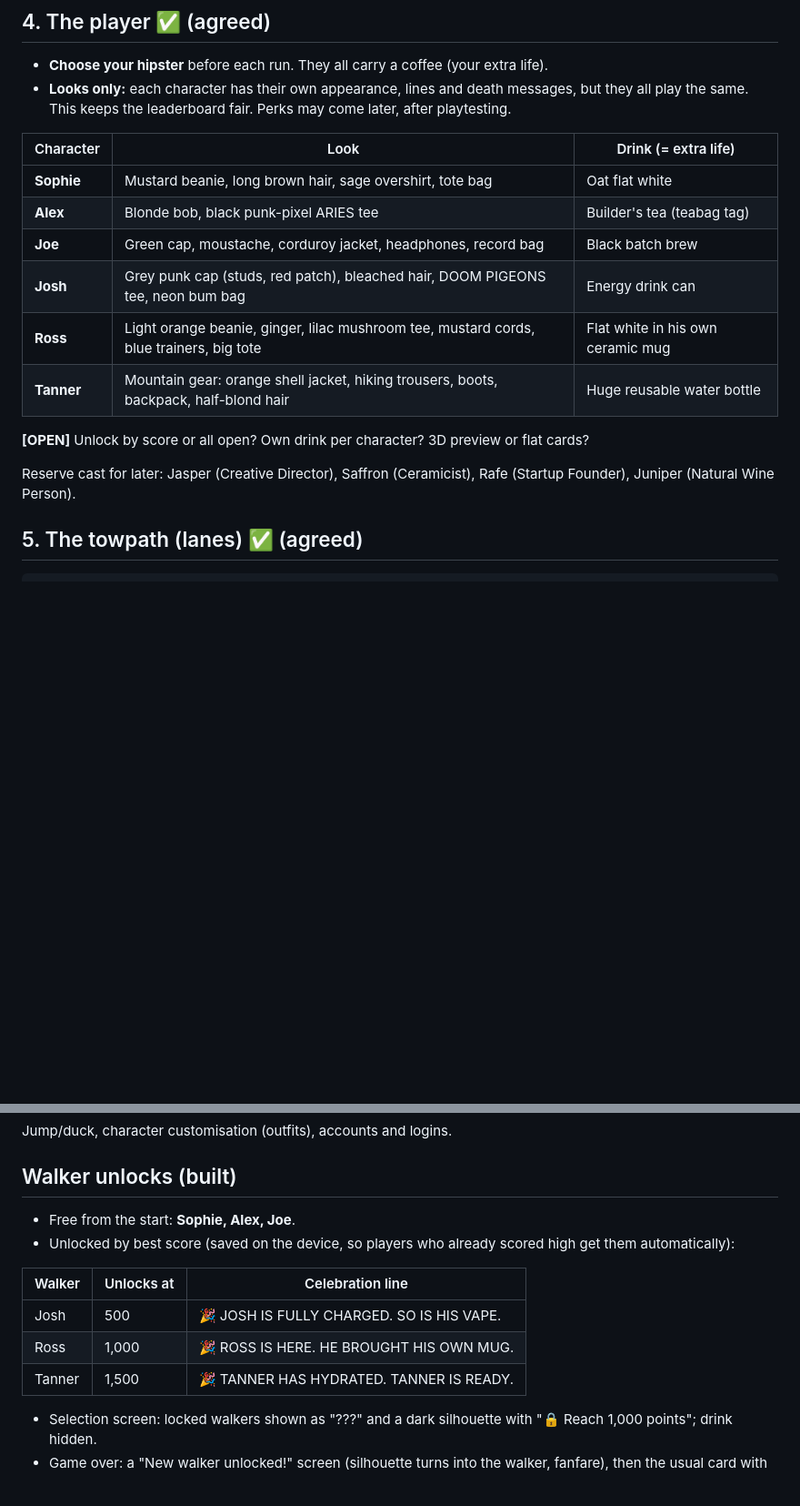
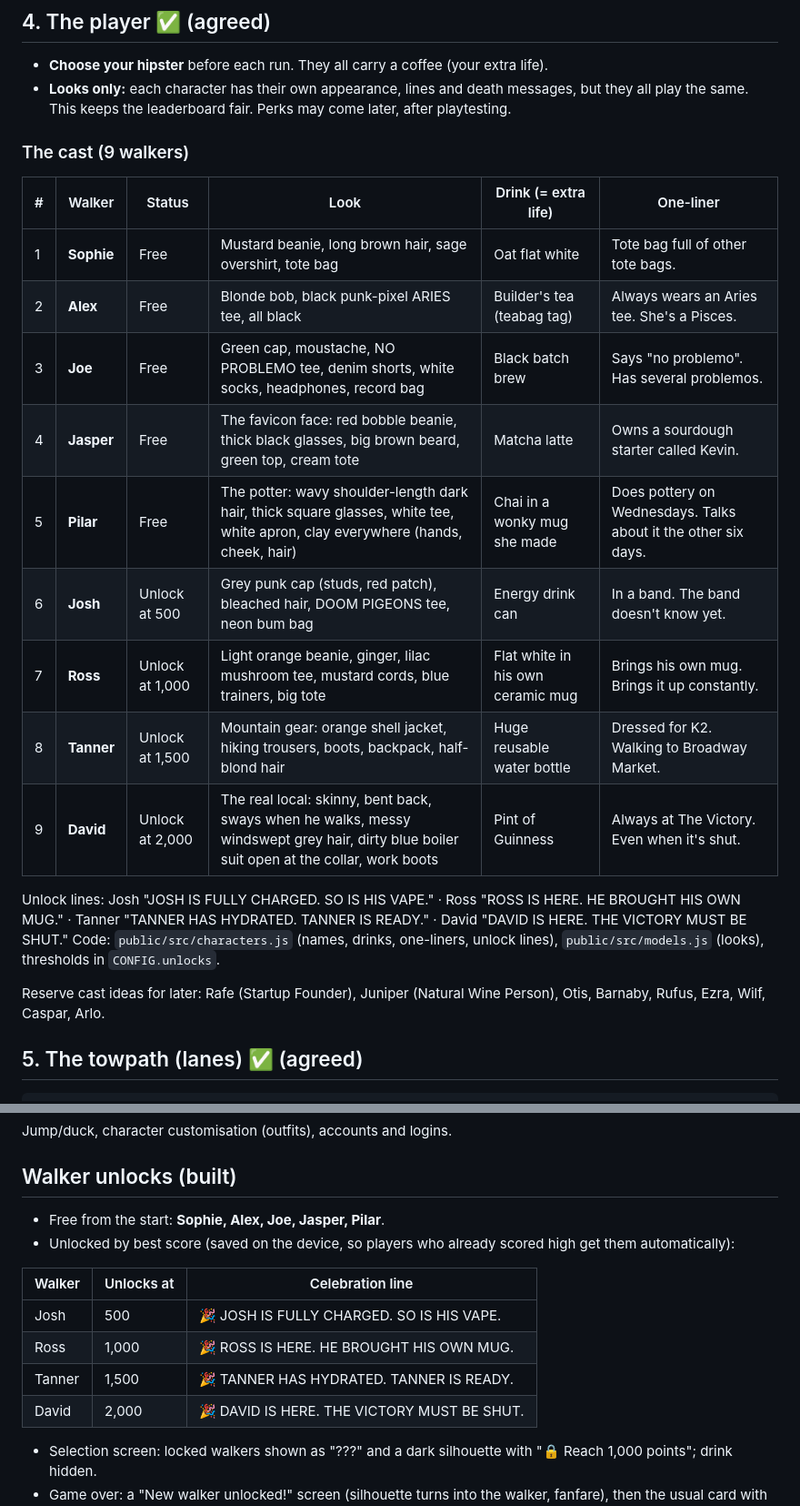
Before and after one commit to CurroPi/canal-chaos, a Markdown page: docs/GDD.md, 2 parts joined by grey strips. Shown at 91% size. Rendered like a GitHub page; blank space fills up the shorter version.

Commit message:
Design doc: full, up-to-date cast table (9 walkers)
Co-Authored-By: Claude Opus 5.5 <noreply@anthropic.com>

````diff
--- a/docs/GDD.md
+++ b/docs/GDD.md
@@ -39,19 +39,24 @@ It's an endless runner that keeps getting harder, and the satire goes up with it
 - **Looks only:** each character has their own appearance, lines and death messages, but they all play the same.
   This keeps the leaderboard fair. Perks may come later, after playtesting.
 
-| Character | Look | Drink (= extra life) |
-|---|---|---|
-| **Sophie** | Mustard beanie, long brown hair, sage overshirt, tote bag | Oat flat white |
-| **Alex** | Blonde bob, black punk-pixel ARIES tee | Builder's tea (teabag tag) |
-| **Joe** | Green cap, moustache, corduroy jacket, headphones, record bag | Black batch brew |
-| **Josh** | Grey punk cap (studs, red patch), bleached hair, DOOM PIGEONS tee, neon bum bag | Energy drink can |
-| **Ross** | Light orange beanie, ginger, lilac mushroom tee, mustard cords, blue trainers, big tote | Flat white in his own ceramic mug |
-| **Tanner** | Mountain gear: orange shell jacket, hiking trousers, boots, backpack, half-blond hair | Huge reusable water bottle |
+### The cast (9 walkers)
 
-**[OPEN]** Unlock by score or all open? Own drink per character? 3D preview or flat cards?
+| # | Walker | Status | Look | Drink (= extra life) | One-liner |
+|---|---|---|---|---|---|
+| 1 | **Sophie** | Free | Mustard beanie, long brown hair, sage overshirt, tote bag | Oat flat white | Tote bag full of other tote bags. |
+| 2 | **Alex** | Free | Blonde bob, black punk-pixel ARIES tee, all black | Builder's tea (teabag tag) | Always wears an Aries tee. She's a Pisces. |
+| 3 | **Joe** | Free | Green cap, moustache, NO PROBLEMO tee, denim shorts, white socks, headphones, record bag | Black batch brew | Says "no problemo". Has several problemos. |
+| 4 | **Jasper** | Free | The favicon face: red bobble beanie, thick black glasses, big brown beard, green top, cream tote | Matcha latte | Owns a sourdough starter called Kevin. |
+| 5 | **Pilar** | Free | The potter: wavy shoulder-length dark hair, thick square glasses, white tee, white apron, clay everywhere (hands, cheek, hair) | Chai in a wonky mug she made | Does pottery on Wednesdays. Talks about it the other six days. |
+| 6 | **Josh** | Unlock at 500 | Grey punk cap (studs, red patch), bleached hair, DOOM PIGEONS tee, neon bum bag | Energy drink can | In a band. The band doesn't know yet. |
+| 7 | **Ross** | Unlock at 1,000 | Light orange beanie, ginger, lilac mushroom tee, mustard cords, blue trainers, big tote | Flat white in his own ceramic mug | Brings his own mug. Brings it up constantly. |
+| 8 | **Tanner** | Unlock at 1,500 | Mountain gear: orange shell jacket, hiking trousers, boots, backpack, half-blond hair | Huge reusable water bottle | Dressed for K2. Walking to Broadway Market. |
+| 9 | **David** | Unlock at 2,000 | The real local: skinny, bent back, sways when he walks, messy windswept grey hair, dirty blue boiler suit open at the collar, work boots | Pint of Guinness | Always at The Victory. Even when it's shut. |
 
-Reserve cast for later: Jasper (Creative Director), Saffron (Ceramicist), Rafe (Startup Founder),
-Juniper (Natural Wine Person).
+Unlock lines: Josh "JOSH IS FULLY CHARGED. SO IS HIS VAPE." · Ross "ROSS IS HERE. HE BROUGHT HIS OWN MUG." · Tanner "TANNER HAS HYDRATED. TANNER IS READY." · David "DAVID IS HERE. THE VICTORY MUST BE SHUT."
+Code: `public/src/characters.js` (names, drinks, one-liners, unlock lines), `public/src/models.js` (looks), thresholds in `CONFIG.unlocks`.
+
+Reserve cast ideas for later: Rafe (Startup Founder), Juniper (Natural Wine Person), Otis, Barnaby, Rufus, Ezra, Wilf, Caspar, Arlo.
 
 ## 5. The towpath (lanes) ✅ (agreed)
 ```
@@ -167,7 +172,7 @@ _First draft, all open to change:_
 Jump/duck, character customisation (outfits), accounts and logins.
 
 ## Walker unlocks (built)
-- Free from the start: **Sophie, Alex, Joe**.
+- Free from the start: **Sophie, Alex, Joe, Jasper, Pilar**.
 - Unlocked by best score (saved on the device, so players who already scored high get them automatically):
 
 | Walker | Unlocks at | Celebration line |
@@ -175,6 +180,7 @@ Jump/duck, character customisation (outfits), accounts and logins.
 | Josh | 500 | 🎉 JOSH IS FULLY CHARGED. SO IS HIS VAPE. |
 | Ross | 1,000 | 🎉 ROSS IS HERE. HE BROUGHT HIS OWN MUG. |
 | Tanner | 1,500 | 🎉 TANNER HAS HYDRATED. TANNER IS READY. |
+| David | 2,000 | 🎉 DAVID IS HERE. THE VICTORY MUST BE SHUT. |
 
 - Selection screen: locked walkers shown as "???" and a dark silhouette with "🔒 Reach 1,000 points"; drink hidden.
 - Game over: a "New walker unlocked!" screen (silhouette turns into the walker, fanfare), then the usual card with a "Try <name> 🆕" button. Thresholds live in config.js.
````
